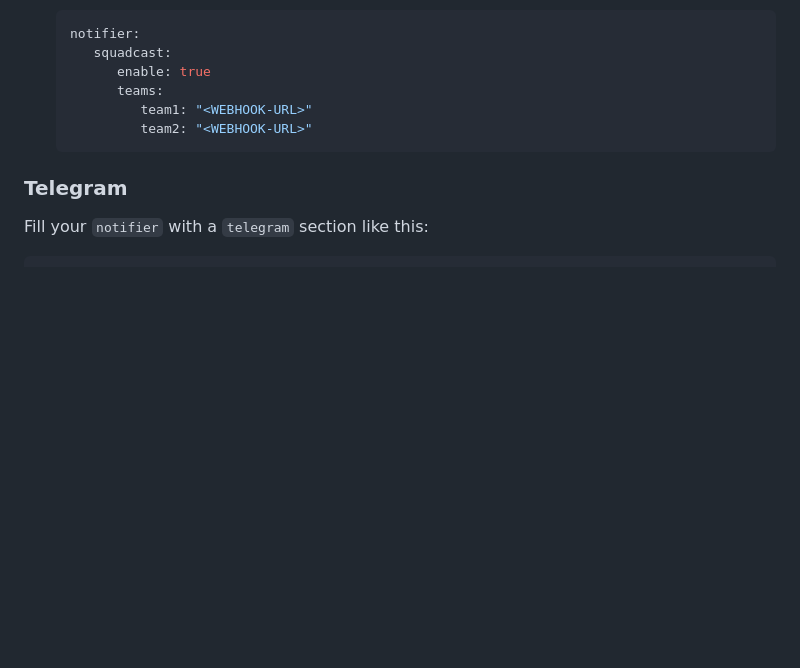
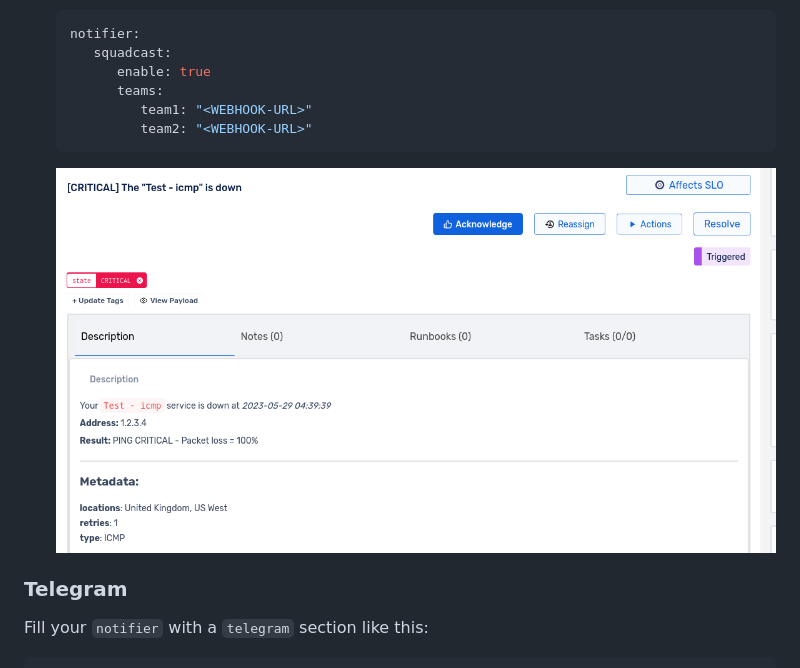
Before and after one commit to hatamiarash7/uptime-webhook, a Markdown page: README.md, the part around the change. Drawn GitHub-style; pictures changed too: .github/squadcast.png (added); blank space fills up the shorter version.

Commit message:
add squadcast sc

````diff
--- a/README.md
+++ b/README.md
@@ -58,6 +58,8 @@ You can use multiple notifiers at the same time. Just define them to the `config
             team1: "<WEBHOOK-URL>"
             team2: "<WEBHOOK-URL>"
    ```
+
+   ![squadcast](.github/squadcast.png)
 
 ### Telegram
 
````
